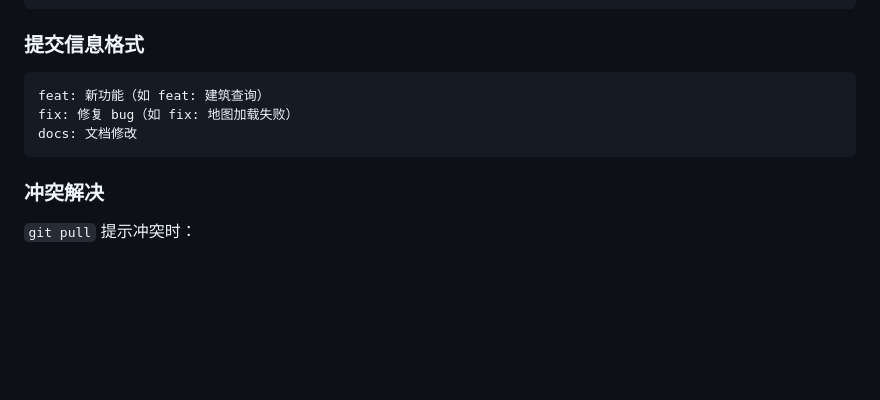
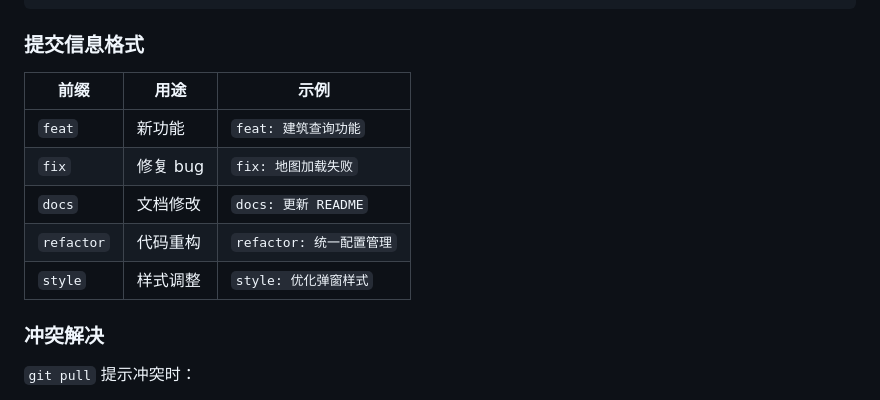
Before and after one commit to pumpkin-db/Shanghai_BS, a Markdown page: README.md, the part around the change. Drawn GitHub-style; blank space fills up the shorter version.

Commit message:
docs: 添加提交信息前缀说明

````diff
--- a/README.md
+++ b/README.md
@@ -95,11 +95,13 @@ git push
 
 ### 提交信息格式
 
-```
-feat: 新功能（如 feat: 建筑查询）
-fix: 修复 bug（如 fix: 地图加载失败）
-docs: 文档修改
-```
+| 前缀 | 用途 | 示例 |
+|------|------|------|
+| `feat` | 新功能 | `feat: 建筑查询功能` |
+| `fix` | 修复 bug | `fix: 地图加载失败` |
+| `docs` | 文档修改 | `docs: 更新 README` |
+| `refactor` | 代码重构 | `refactor: 统一配置管理` |
+| `style` | 样式调整 | `style: 优化弹窗样式` |
 
 ### 冲突解决
 
````
